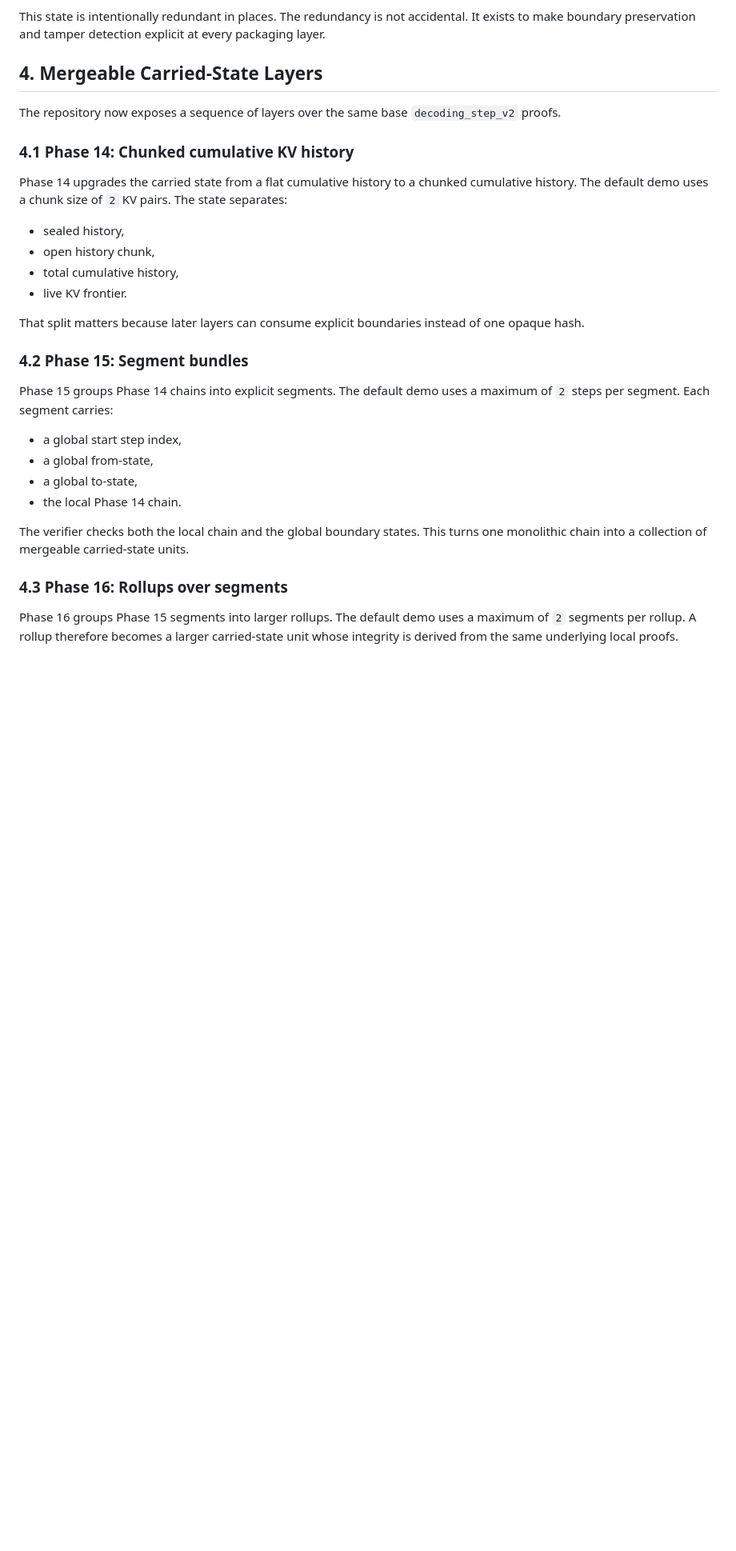
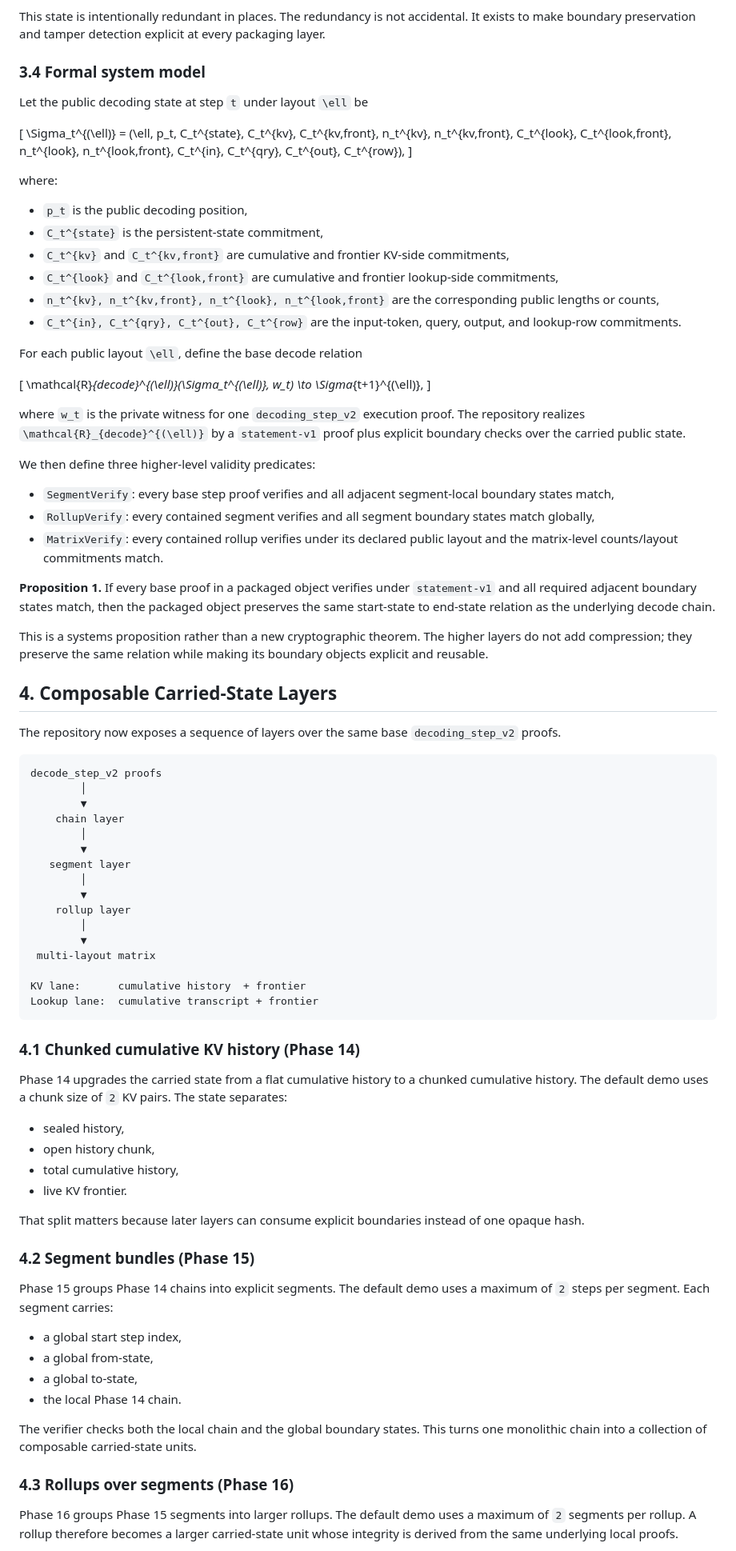
Before and after one commit to omarespejel/llm-provable-computer, a Markdown page: docs/paper/proof-carrying-decoding-2026.md, the part around one of its changes. Shown at 80% size. Rendered like a GitHub page; blank space fills up the shorter version.

Commit message:
Formalize proof-carrying decoding paper

````diff
--- a/docs/paper/proof-carrying-decoding-2026.md
+++ b/docs/paper/proof-carrying-decoding-2026.md
@@ -119,12 +135,79 @@ state includes at least:
 
 This state is intentionally redundant in places. The redundancy is not accidental. It exists to make boundary preservation and tamper detection explicit at every packaging layer.
 
-## 4. Mergeable Carried-State Layers
+### 3.4 Formal system model
+
+Let the public decoding state at step `t` under layout `\ell` be
+
+\[
+\Sigma_t^{(\ell)} =
+(\ell, p_t, C_t^{state}, C_t^{kv}, C_t^{kv,front}, n_t^{kv}, n_t^{kv,front},
+ C_t^{look}, C_t^{look,front}, n_t^{look}, n_t^{look,front},
+ C_t^{in}, C_t^{qry}, C_t^{out}, C_t^{row}),
+\]
+
+where:
+
+- `p_t` is the public decoding position,
+- `C_t^{state}` is the persistent-state commitment,
+- `C_t^{kv}` and `C_t^{kv,front}` are cumulative and frontier KV-side commitments,
+- `C_t^{look}` and `C_t^{look,front}` are cumulative and frontier lookup-side commitments,
+- `n_t^{kv}, n_t^{kv,front}, n_t^{look}, n_t^{look,front}` are the corresponding public lengths or counts,
+- `C_t^{in}, C_t^{qry}, C_t^{out}, C_t^{row}` are the input-token, query, output, and lookup-row commitments.
+
+For each public layout `\ell`, define the base decode relation
+
+\[
+\mathcal{R}_{decode}^{(\ell)}(\Sigma_t^{(\ell)}, w_t) \to \Sigma_{t+1}^{(\ell)},
+\]
+
+where `w_t` is the private witness for one `decoding_step_v2` execution proof.
+The repository realizes `\mathcal{R}_{decode}^{(\ell)}` by a `statement-v1`
+proof plus explicit boundary checks over the carried public state.
+
+We then define three higher-level validity predicates:
+
+- `SegmentVerify`: every base step proof verifies and all adjacent segment-local
+  boundary states match,
+- `RollupVerify`: every contained segment verifies and all segment boundary
+  states match globally,
+- `MatrixVerify`: every contained rollup verifies under its declared public
+  layout and the matrix-level counts/layout commitments match.
+
+**Proposition 1.** If every base proof in a packaged object verifies under
+`statement-v1` and all required adjacent boundary states match, then the
+packaged object preserves the same start-state to end-state relation as the
+underlying decode chain.
+
+This is a systems proposition rather than a new cryptographic theorem. The
+higher layers do not add compression; they preserve the same relation while
+making its boundary objects explicit and reusable.
+
+## 4. Composable Carried-State Layers
 
 The repository now exposes a sequence of layers over the same base
 `decoding_step_v2` proofs.
 
-### 4.1 Phase 14: Chunked cumulative KV history
+```text
+decode_step_v2 proofs
+        │
+        ▼
+    chain layer
+        │
+        ▼
+   segment layer
+        │
+        ▼
+    rollup layer
+        │
+        ▼
+ multi-layout matrix
+
+KV lane:      cumulative history  + frontier
+Lookup lane:  cumulative transcript + frontier
+```
+
+### 4.1 Chunked cumulative KV history (Phase 14)
 
 Phase 14 upgrades the carried state from a flat cumulative history to a chunked cumulative history. The default demo uses a chunk size of `2` KV pairs. The state separates:
 
@@ -135,7 +218,7 @@ Phase 14 upgrades the carried state from a flat cumulative history to a chunked
 
 That split matters because later layers can consume explicit boundaries instead of one opaque hash.
 
-### 4.2 Phase 15: Segment bundles
+### 4.2 Segment bundles (Phase 15)
 
 Phase 15 groups Phase 14 chains into explicit segments. The default demo uses a maximum of `2` steps per segment. Each segment carries:
 
@@ -144,9 +227,10 @@ Phase 15 groups Phase 14 chains into explicit segments. The default demo uses a
 - a global to-state,
 - the local Phase 14 chain.
 
-The verifier checks both the local chain and the global boundary states. This turns one monolithic chain into a collection of mergeable carried-state units.
+The verifier checks both the local chain and the global boundary states. This
+turns one monolithic chain into a collection of composable carried-state units.
 
-### 4.3 Phase 16: Rollups over segments
+### 4.3 Rollups over segments (Phase 16)
 
 Phase 16 groups Phase 15 segments into larger rollups. The default demo uses a maximum of `2` segments per rollup. A rollup therefore becomes a larger carried-state unit whose integrity is derived from the same underlying local proofs.
 
````
Also changed, not shown: other parts of docs/paper/proof-carrying-decoding-2026.md (+65 -19 lines).
